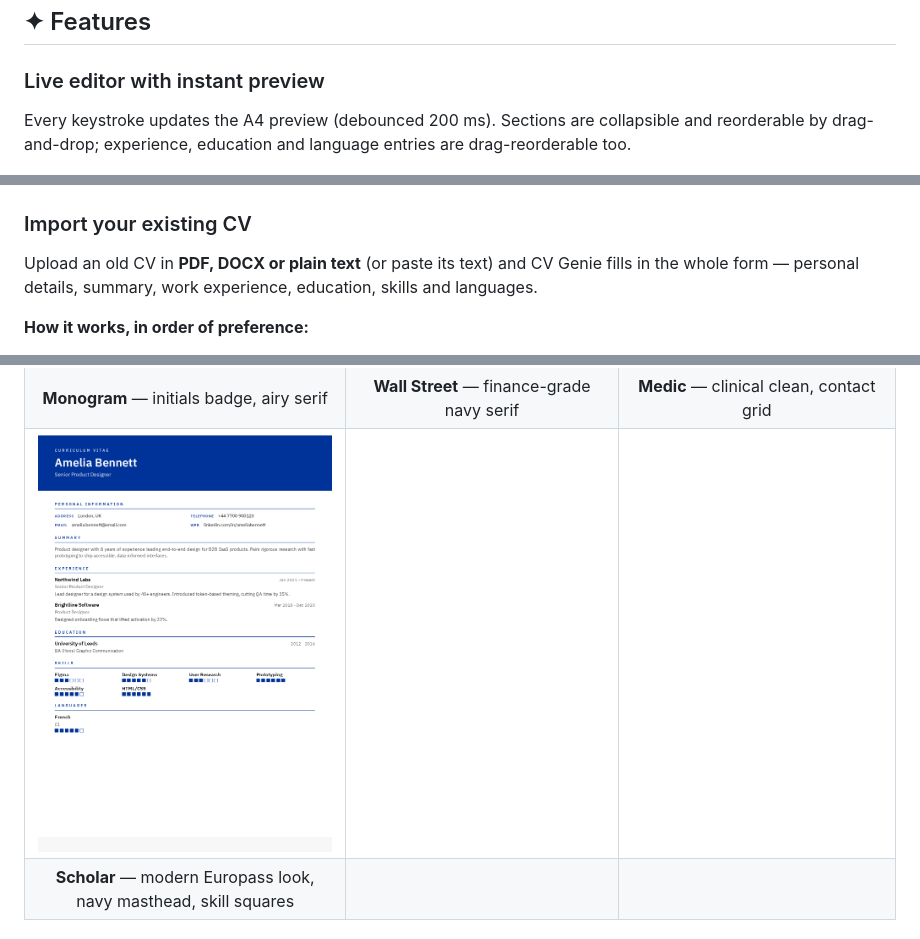
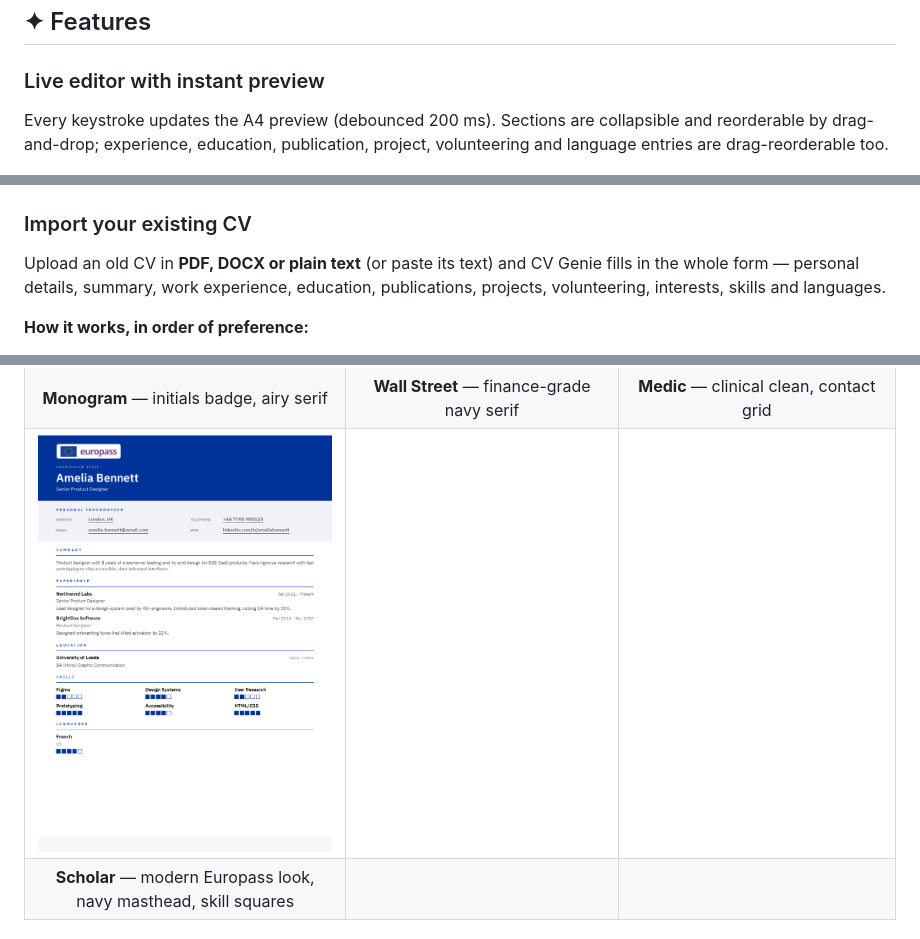
Before and after one commit to touhidsiddiqueeraj-bit/CV-Genie, a Markdown page: README.md, 3 parts joined by grey strips. Rendered like a GitHub page; pictures changed too: docs/images/templates/scholar.png.

```diff
--- a/README.md
+++ b/README.md
@@ -131,7 +142,7 @@ The final polish pass: a cohesive motion layer and small UI cleanups. Every anim
 
 ### Live editor with instant preview
 
-Every keystroke updates the A4 preview (debounced 200 ms). Sections are collapsible and reorderable by drag-and-drop; experience, education and language entries are drag-reorderable too.
+Every keystroke updates the A4 preview (debounced 200 ms). Sections are collapsible and reorderable by drag-and-drop; experience, education, publication, project, volunteering and language entries are drag-reorderable too.
 
 ![Editor](docs/images/editor.png)
 
@@ -213,7 +224,7 @@ A dedicated mobile layout with edit/preview navigation, and a full dark theme (a
 
 ### Import your existing CV
 
-Upload an old CV in **PDF, DOCX or plain text** (or paste its text) and CV Genie fills in the whole form — personal details, summary, work experience, education, skills and languages.
+Upload an old CV in **PDF, DOCX or plain text** (or paste its text) and CV Genie fills in the whole form — personal details, summary, work experience, education, publications, projects, volunteering, interests, skills and languages.
 
 **How it works, in order of preference:**
 
```
Also changed, not shown: other parts of README.md (+12 -1 lines), 16 other files.
